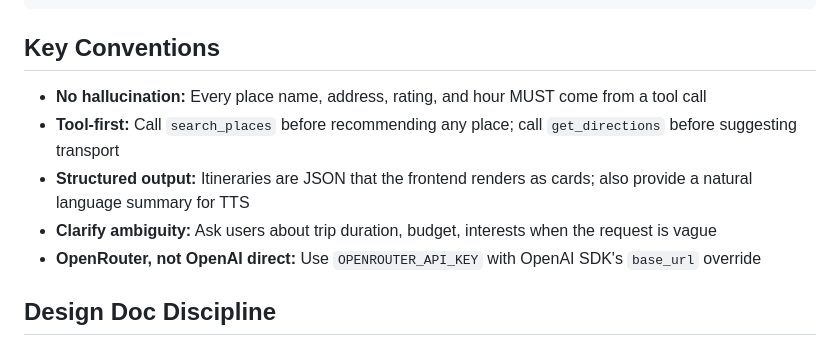
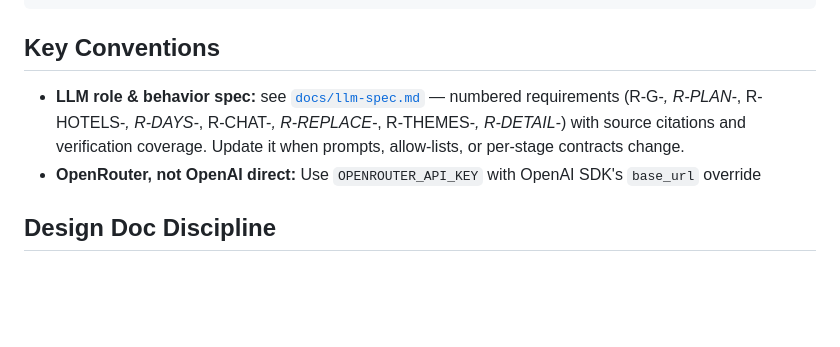
Before and after one commit to happychau0v0/CSCI3280-travel-agent, a Markdown page: CLAUDE.md, the part around the change. Rendered like a GitHub page; blank space fills up the shorter version.

```diff
--- a/CLAUDE.md
+++ b/CLAUDE.md
@@ -57,10 +57,7 @@ User ◄── SpeechSynthesis (TTS) ◄── Response ◄──────┘
 
 ## Key Conventions
 
-- **No hallucination:** Every place name, address, rating, and hour MUST come from a tool call
-- **Tool-first:** Call `search_places` before recommending any place; call `get_directions` before suggesting transport
-- **Structured output:** Itineraries are JSON that the frontend renders as cards; also provide a natural language summary for TTS
-- **Clarify ambiguity:** Ask users about trip duration, budget, interests when the request is vague
+- **LLM role & behavior spec:** see [`docs/llm-spec.md`](docs/llm-spec.md) — numbered requirements (R-G-*, R-PLAN-*, R-HOTELS-*, R-DAYS-*, R-CHAT-*, R-REPLACE-*, R-THEMES-*, R-DETAIL-*) with source citations and verification coverage. Update it when prompts, allow-lists, or per-stage contracts change.
 - **OpenRouter, not OpenAI direct:** Use `OPENROUTER_API_KEY` with OpenAI SDK's `base_url` override
 
 ## Design Doc Discipline
```
Also changed, not shown: docs/llm-spec.md (added, +444 -0 lines).
